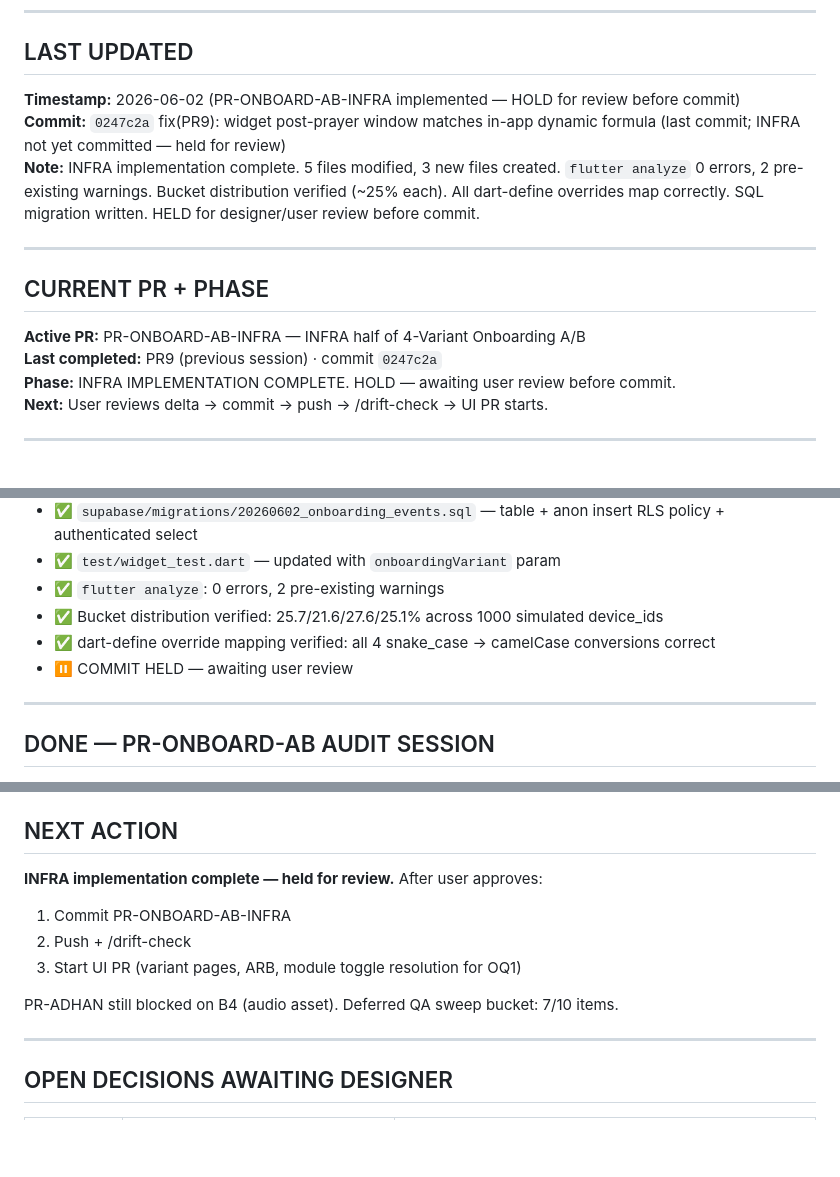
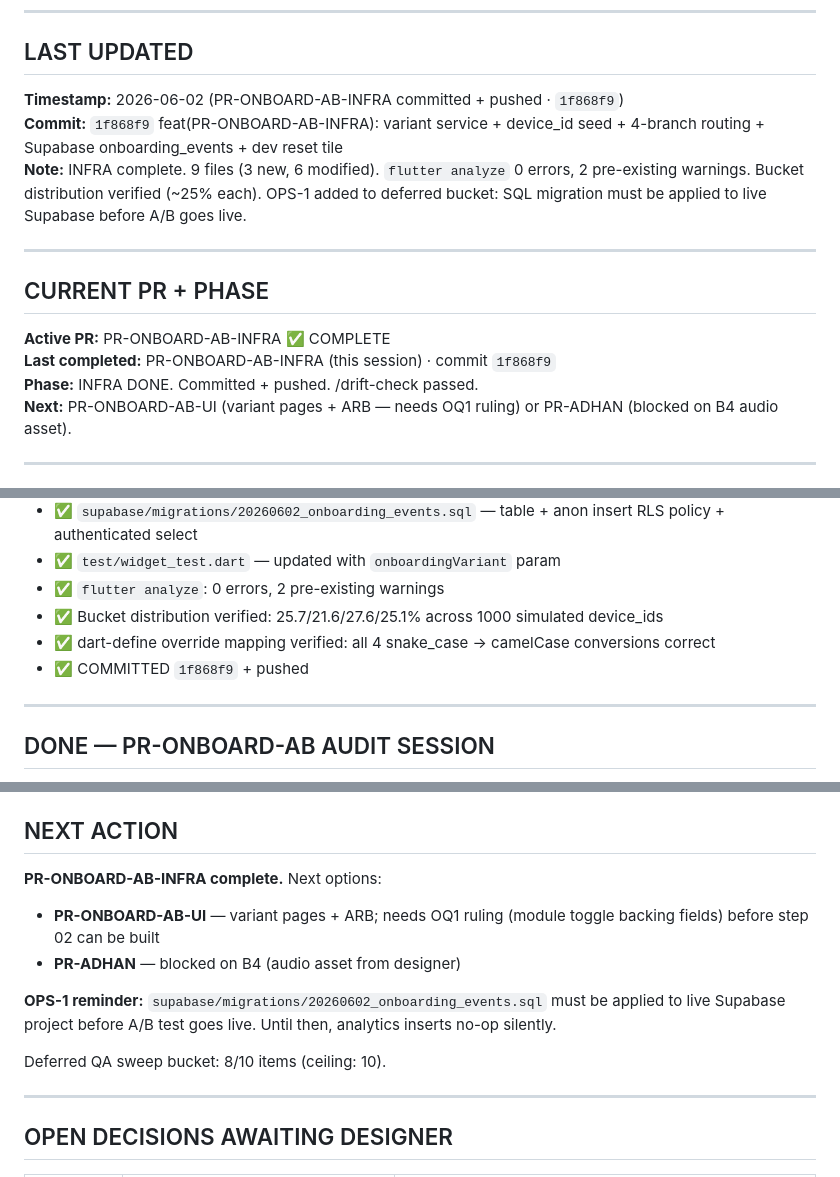
Before and after one commit to iappnet/athar, a Markdown page: docs/progress/CHECKPOINT.md, 3 parts joined by grey strips. GitHub-like rendering; blank space fills up the shorter version.

Commit message:
docs(PR-ONBOARD-AB-INFRA): update CHECKPOINT + MIGRATION_STATE post-commit
- CHECKPOINT: SHA 1f868f9, active PR updated to INFRA complete
- MIGRATION_STATE: INFRA row added to completed table, active PR updated,
  OPS-1 deploy step added to deferred bucket (8/10), count updated

Co-Authored-By: Claude Sonnet 4.6 <noreply@anthropic.com>

```diff
--- a/docs/progress/CHECKPOINT.md
+++ b/docs/progress/CHECKPOINT.md
@@ -13,18 +13,18 @@ LOADS-AT:      Tier 0
 
 ## LAST UPDATED
 
-**Timestamp:** 2026-06-02 (PR-ONBOARD-AB-INFRA implemented — HOLD for review before commit)
-**Commit:** `0247c2a` fix(PR9): widget post-prayer window matches in-app dynamic formula (last commit; INFRA not yet committed — held for review)
-**Note:** INFRA implementation complete. 5 files modified, 3 new files created. `flutter analyze` 0 errors, 2 pre-existing warnings. Bucket distribution verified (~25% each). All dart-define overrides map correctly. SQL migration written. HELD for designer/user review before commit.
+**Timestamp:** 2026-06-02 (PR-ONBOARD-AB-INFRA committed + pushed · `1f868f9`)
+**Commit:** `1f868f9` feat(PR-ONBOARD-AB-INFRA): variant service + device_id seed + 4-branch routing + Supabase onboarding_events + dev reset tile
+**Note:** INFRA complete. 9 files (3 new, 6 modified). `flutter analyze` 0 errors, 2 pre-existing warnings. Bucket distribution verified (~25% each). OPS-1 added to deferred bucket: SQL migration must be applied to live Supabase before A/B goes live.
 
 ---
 
 ## CURRENT PR + PHASE
 
-**Active PR:** PR-ONBOARD-AB-INFRA — INFRA half of 4-Variant Onboarding A/B
-**Last completed:** PR9 (previous session) · commit `0247c2a`
-**Phase:** INFRA IMPLEMENTATION COMPLETE. HOLD — awaiting user review before commit.
-**Next:** User reviews delta → commit → push → /drift-check → UI PR starts.
+**Active PR:** PR-ONBOARD-AB-INFRA ✅ COMPLETE
+**Last completed:** PR-ONBOARD-AB-INFRA (this session) · commit `1f868f9`
+**Phase:** INFRA DONE. Committed + pushed. /drift-check passed.
+**Next:** PR-ONBOARD-AB-UI (variant pages + ARB — needs OQ1 ruling) or PR-ADHAN (blocked on B4 audio asset).
 
 ---
 
@@ -41,7 +41,7 @@ LOADS-AT:      Tier 0
 - ✅ `flutter analyze`: 0 errors, 2 pre-existing warnings
 - ✅ Bucket distribution verified: 25.7/21.6/27.6/25.1% across 1000 simulated device_ids
 - ✅ dart-define override mapping verified: all 4 snake_case → camelCase conversions correct
-- ⏸ COMMIT HELD — awaiting user review
+- ✅ COMMITTED `1f868f9` + pushed
 
 ---
 
@@ -130,12 +130,13 @@ LOADS-AT:      Tier 0
 
 ## NEXT ACTION
 
-**INFRA implementation complete — held for review.** After user approves:
-1. Commit PR-ONBOARD-AB-INFRA
-2. Push + /drift-check
-3. Start UI PR (variant pages, ARB, module toggle resolution for OQ1)
+**PR-ONBOARD-AB-INFRA complete.** Next options:
+- **PR-ONBOARD-AB-UI** — variant pages + ARB; needs OQ1 ruling (module toggle backing fields) before step 02 can be built
+- **PR-ADHAN** — blocked on B4 (audio asset from designer)
 
-PR-ADHAN still blocked on B4 (audio asset). Deferred QA sweep bucket: 7/10 items.
+**OPS-1 reminder:** `supabase/migrations/20260602_onboarding_events.sql` must be applied to live Supabase project before A/B test goes live. Until then, analytics inserts no-op silently.
+
+Deferred QA sweep bucket: 8/10 items (ceiling: 10).
 
 ---
 
```
Also changed, not shown: docs/status/MIGRATION_STATE.md (+4 -2 lines).
